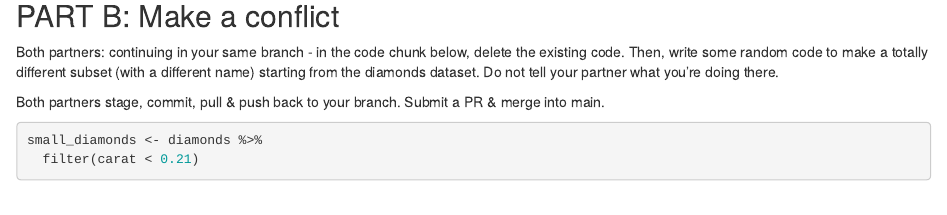
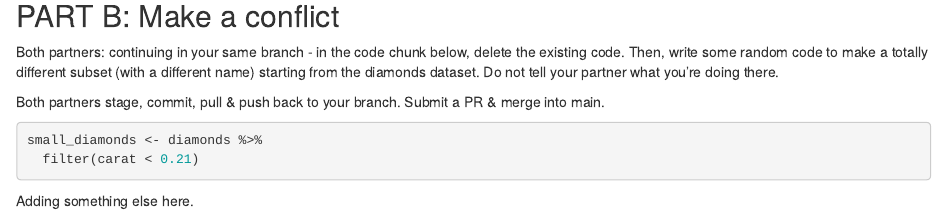
Before and after one commit to allisonhorst/allison-w3-test, an R Markdown document (git_wild.Rmd): the page in a window 1100 px wide, from 1670 px down. Rendered offline with R 4.5, knitr and Pandoc, with nearby package versions.

Commit message:
add text

````diff
--- a/git_wild.Rmd
+++ b/git_wild.Rmd
@@ -50,3 +50,5 @@ Both partners stage, commit, pull & push back to your branch. Submit a PR & merg
 small_diamonds <- diamonds %>%
   filter(carat < 0.21)
 ```
+
+Adding something else here.
````
